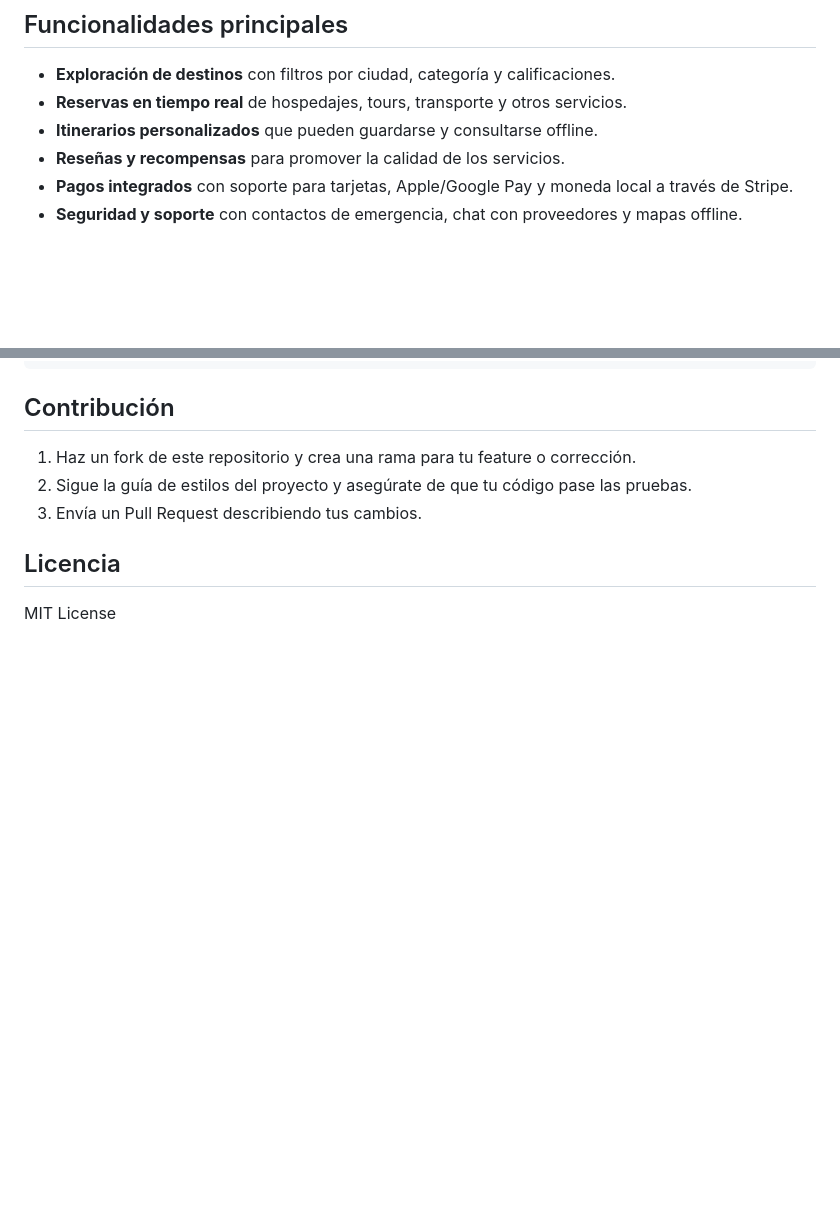
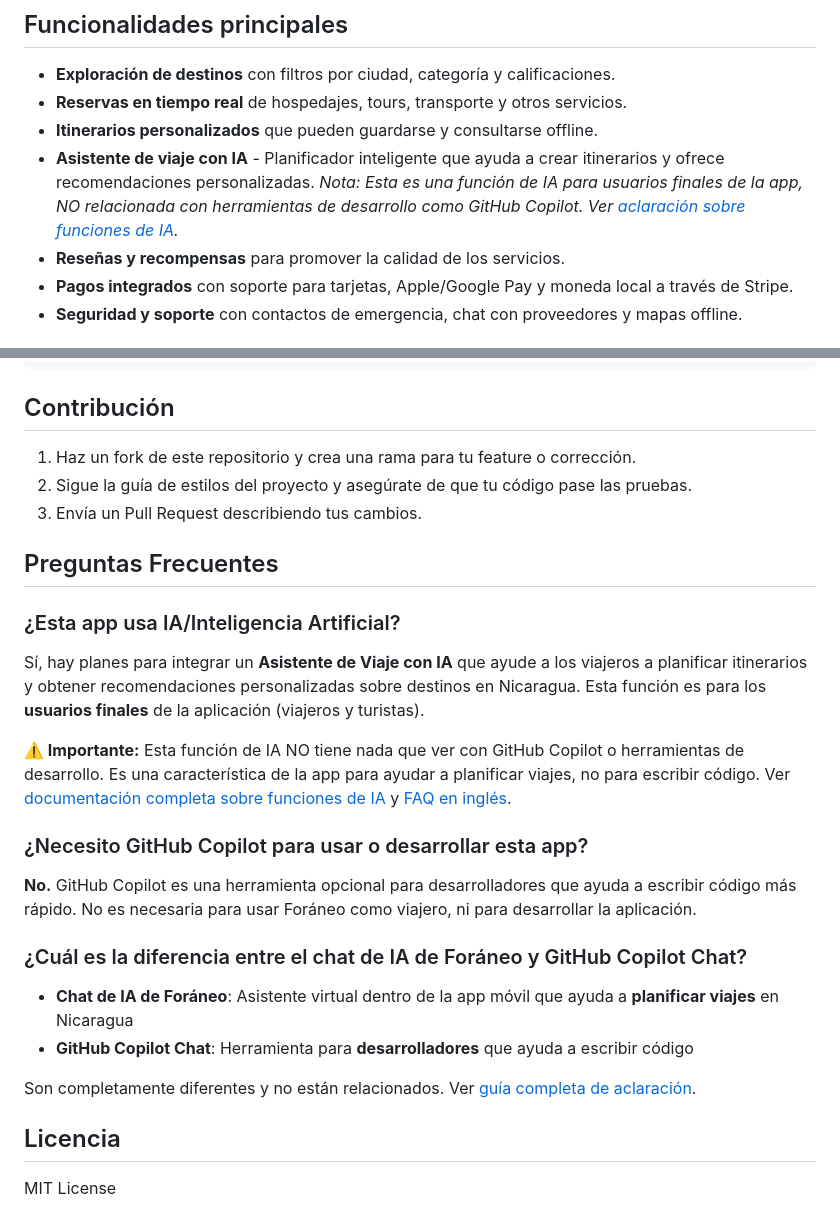
Before and after one commit to CarlosFigueroaPicado/foraneo, a Markdown page: README.md, 2 parts joined by grey strips. Drawn GitHub-style; blank space fills up the shorter version.

```diff
--- a/README.md
+++ b/README.md
@@ -13,6 +13,7 @@ Foráneo es una aplicación multiplataforma (móvil y web) diseñada para simpli
 - **Exploración de destinos** con filtros por ciudad, categoría y calificaciones.
 - **Reservas en tiempo real** de hospedajes, tours, transporte y otros servicios.
 - **Itinerarios personalizados** que pueden guardarse y consultarse offline.
+- **Asistente de viaje con IA** - Planificador inteligente que ayuda a crear itinerarios y ofrece recomendaciones personalizadas. _Nota: Esta es una función de IA para usuarios finales de la app, NO relacionada con herramientas de desarrollo como GitHub Copilot. Ver [aclaración sobre funciones de IA](docs/ACLARACION-IA.md)._
 - **Reseñas y recompensas** para promover la calidad de los servicios.
 - **Pagos integrados** con soporte para tarjetas, Apple/Google Pay y moneda local a través de Stripe.
 - **Seguridad y soporte** con contactos de emergencia, chat con proveedores y mapas offline.
@@ -90,6 +91,25 @@ Foráneo es una aplicación multiplataforma (móvil y web) diseñada para simpli
 2. Sigue la guía de estilos del proyecto y asegúrate de que tu código pase las pruebas.
 3. Envía un Pull Request describiendo tus cambios.
 
+## Preguntas Frecuentes
+
+### ¿Esta app usa IA/Inteligencia Artificial?
+
+Sí, hay planes para integrar un **Asistente de Viaje con IA** que ayude a los viajeros a planificar itinerarios y obtener recomendaciones personalizadas sobre destinos en Nicaragua. Esta función es para los **usuarios finales** de la aplicación (viajeros y turistas).
+
+**⚠️ Importante:** Esta función de IA NO tiene nada que ver con GitHub Copilot o herramientas de desarrollo. Es una característica de la app para ayudar a planificar viajes, no para escribir código. Ver [documentación completa sobre funciones de IA](docs/ACLARACION-IA.md) y [FAQ en inglés](docs/AI-FEATURES-FAQ.md).
+
+### ¿Necesito GitHub Copilot para usar o desarrollar esta app?
+
+**No.** GitHub Copilot es una herramienta opcional para desarrolladores que ayuda a escribir código más rápido. No es necesaria para usar Foráneo como viajero, ni para desarrollar la aplicación.
+
+### ¿Cuál es la diferencia entre el chat de IA de Foráneo y GitHub Copilot Chat?
+
+- **Chat de IA de Foráneo**: Asistente virtual dentro de la app móvil que ayuda a **planificar viajes** en Nicaragua
+- **GitHub Copilot Chat**: Herramienta para **desarrolladores** que ayuda a escribir código
+
+Son completamente diferentes y no están relacionados. Ver [guía completa de aclaración](docs/ACLARACION-IA.md).
+
 ## Licencia
 
 MIT License
```
Also changed, not shown: docs/ACLARACION-IA.md (added, +186 -0 lines), docs/AI-FEATURES-FAQ.md (added, +263 -0 lines).
